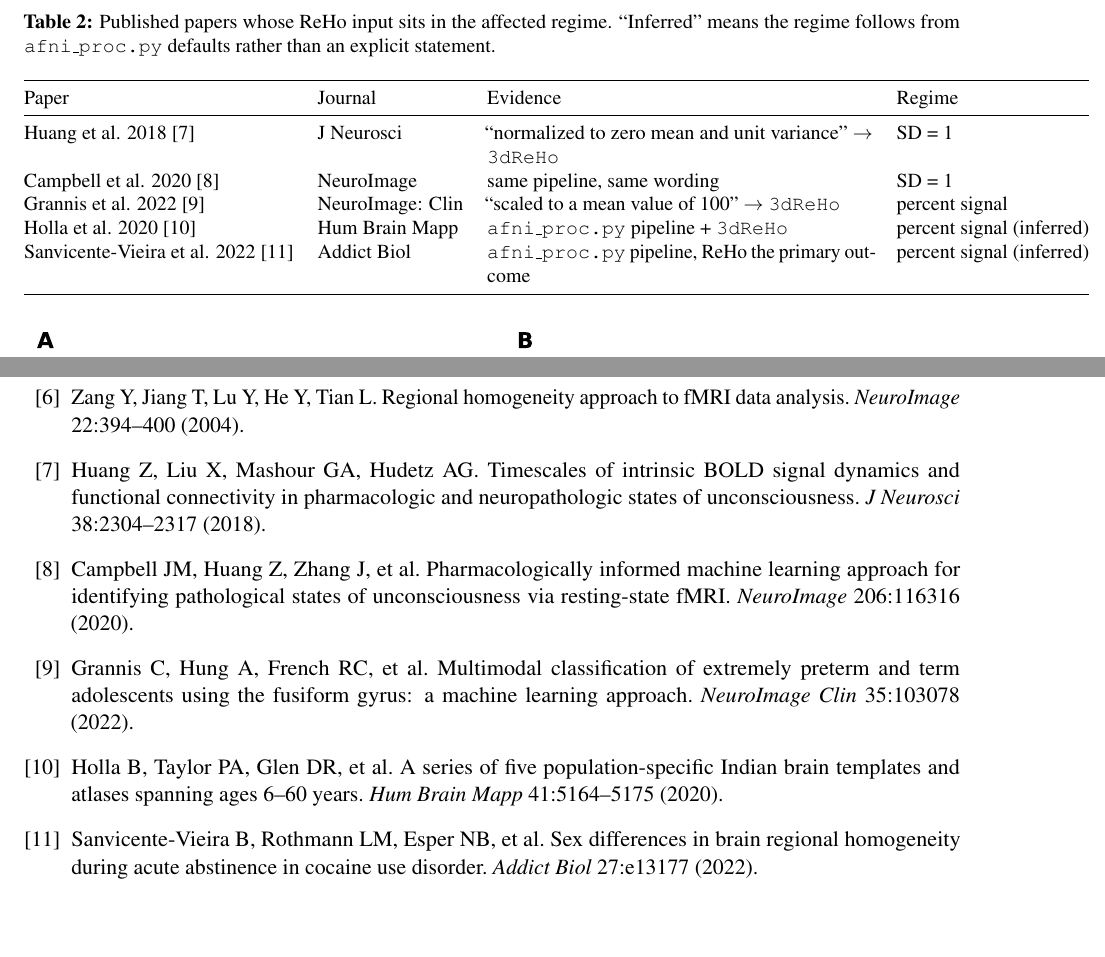
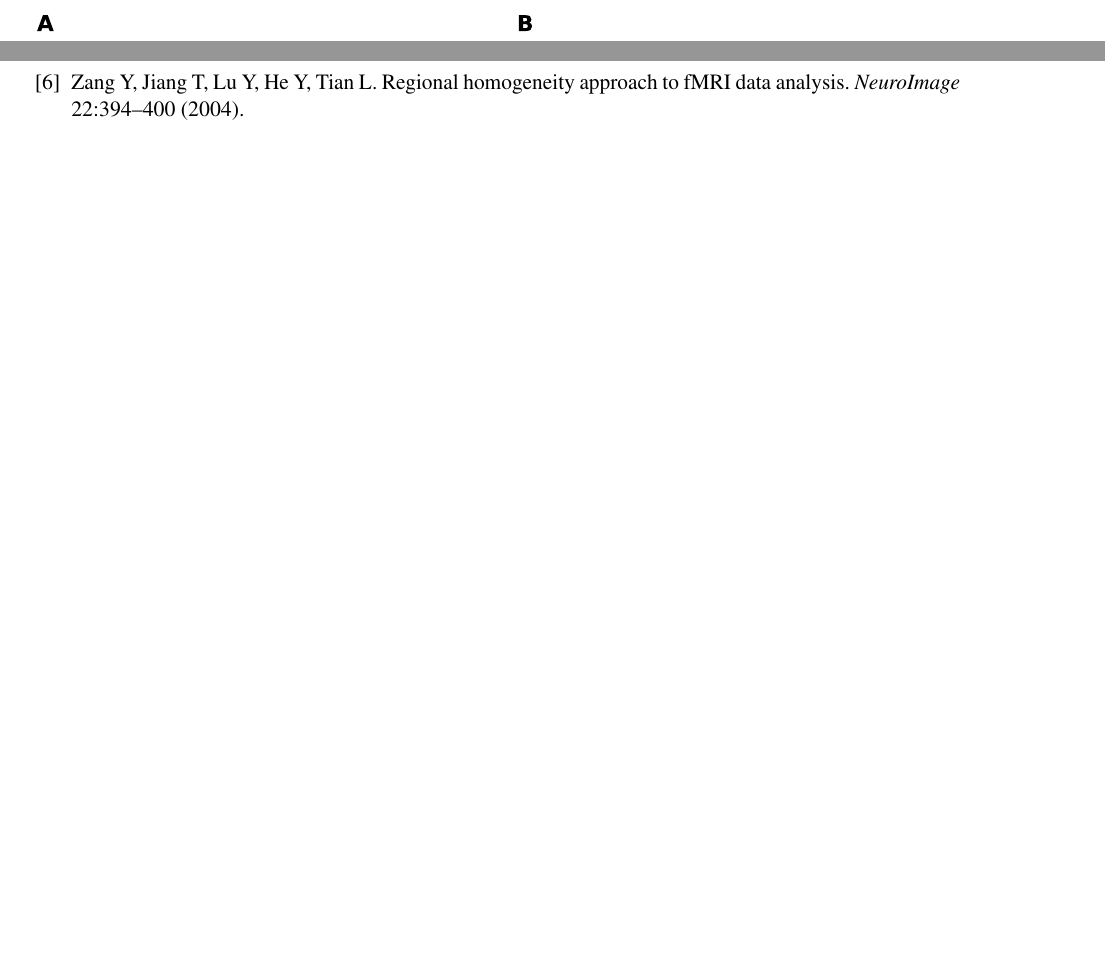
Before and after one commit to cindykrafft/mytochondria, a LaTeX paper (preprint/main.tex): two parts of pages 5 and 9 of 9, joined at a grey line, cut at the place of the change, the shorter picture padded with empty space. Compiled offline with pdfLaTeX.

Commit message:
Preprint: do not name potentially affected studies; note authors contacted
Co-Authored-By: Claude Fable 5.1 <noreply@anthropic.com>
Claude-Session: https://claude.ai/code/session_012d2sJAD5EUp4GqAStqoBX7

```diff
--- a/preprint/main.tex
+++ b/preprint/main.tex
@@ -69,20 +69,4 @@ For the \code{3dReHo} defect, 57 papers were adjudicated. Five are exposed (Tabl
 
-\begin{table}[t]
-\centering\small
-\caption{Published papers whose ReHo input sits in the affected regime. ``Inferred'' means the regime follows from \code{afni\_proc.py} defaults rather than an explicit statement.}
-\label{tab:exposed}
-\begin{tabular}{@{}llp{6.8cm}l@{}}
-\toprule
-Paper & Journal & Evidence & Regime \\
-\midrule
-Huang et al. 2018 \cite{huang2018} & J Neurosci & ``normalized to zero mean and unit variance'' $\rightarrow$ \code{3dReHo} & SD = 1 \\
-Campbell et al. 2020 \cite{campbell2020} & NeuroImage & same pipeline, same wording & SD = 1 \\
-Grannis et al. 2022 \cite{grannis2022} & NeuroImage: Clin & ``scaled to a mean value of 100'' $\rightarrow$ \code{3dReHo} & percent signal \\
-Holla et al. 2020 \cite{holla2020} & Hum Brain Mapp & \code{afni\_proc.py} pipeline + \code{3dReHo} & percent signal (inferred) \\
-Sanvicente-Vieira et al. 2022 \cite{sanvicente2022} & Addict Biol & \code{afni\_proc.py} pipeline, ReHo the primary outcome & percent signal (inferred) \\
-\bottomrule
-\end{tabular}
-\end{table}
 
 \section{Results: one merged fix, measured end to end}
 \label{sec:reho}
@@ -152,10 +136,5 @@ The code reviews, harnesses and patches described here were produced by an AI co
 \bibitem{taylor2013} Taylor PA, Saad ZS. FATCAT: (an efficient) functional and tractographic connectivity analysis toolbox. \emph{Brain Connect} 3:523--535 (2013).
 \bibitem{poldrack2016} Poldrack RA, Congdon E, Triplett W, et al. A phenome-wide examination of neural and cognitive function. \emph{Sci Data} 3:160110 (2016). OpenNeuro ds000030.
 \bibitem{zang2004} Zang Y, Jiang T, Lu Y, He Y, Tian L. Regional homogeneity approach to fMRI data analysis. \emph{NeuroImage} 22:394--400 (2004).
-\bibitem{huang2018} Huang Z, Liu X, Mashour GA, Hudetz AG. Timescales of intrinsic BOLD signal dynamics and functional connectivity in pharmacologic and neuropathologic states of unconsciousness. \emph{J Neurosci} 38:2304--2317 (2018).
-\bibitem{campbell2020} Campbell JM, Huang Z, Zhang J, et al. Pharmacologically informed machine learning approach for identifying pathological states of unconsciousness via resting-state fMRI. \emph{NeuroImage} 206:116316 (2020).
-\bibitem{grannis2022} Grannis C, Hung A, French RC, et al. Multimodal classification of extremely preterm and term adolescents using the fusiform gyrus: a machine learning approach. \emph{NeuroImage Clin} 35:103078 (2022).
-\bibitem{holla2020} Holla B, Taylor PA, Glen DR, et al. A series of five population-specific Indian brain templates and atlases spanning ages 6--60 years. \emph{Hum Brain Mapp} 41:5164--5175 (2020).
-\bibitem{sanvicente2022} Sanvicente-Vieira B, Rothmann LM, Esper NB, et al. Sex differences in brain regional homogeneity during acute abstinence in cocaine use disorder. \emph{Addict Biol} 27:e13177 (2022).
 \end{thebibliography}
 \end{document}
```
Also changed, not shown: preprint/preprint.pdf, preprint/main.tex (6 more changed lines).
